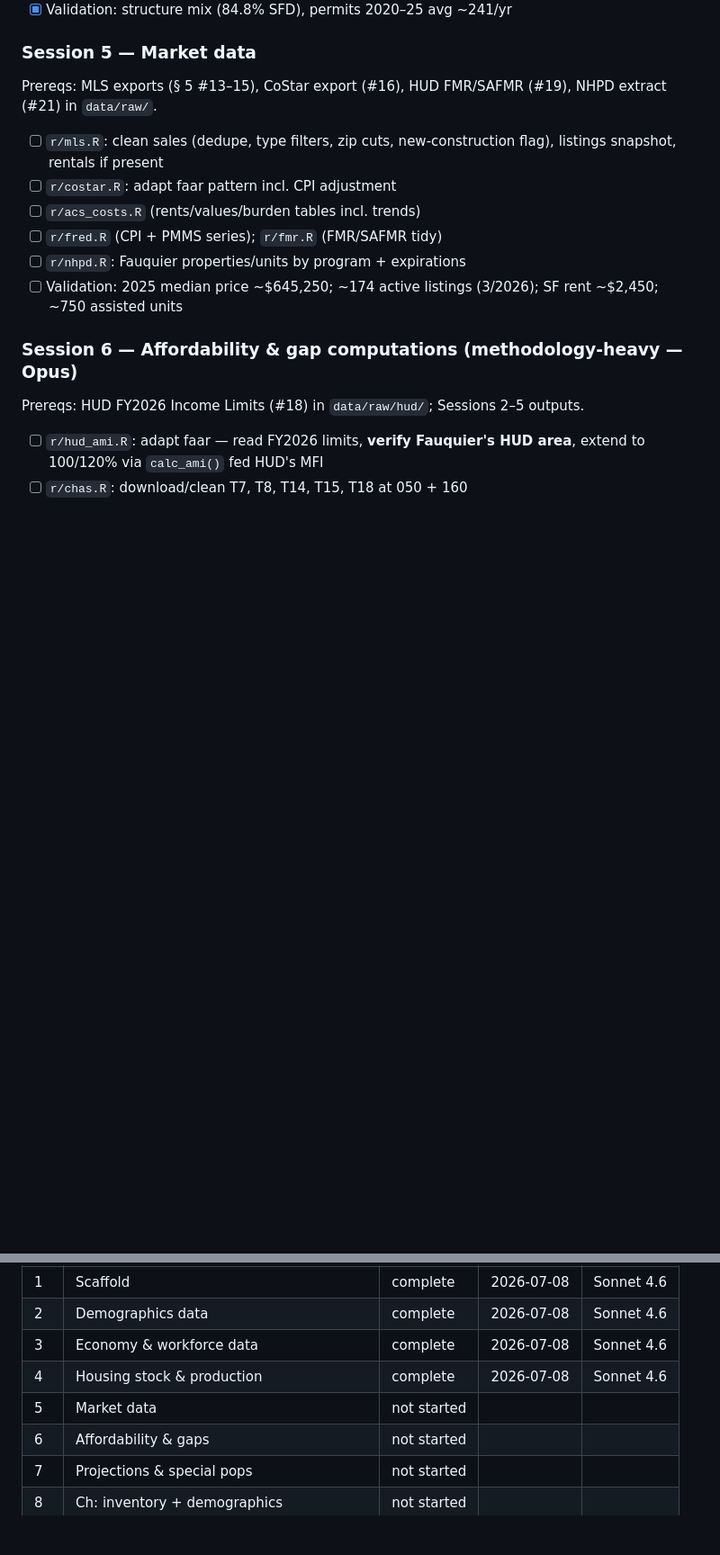
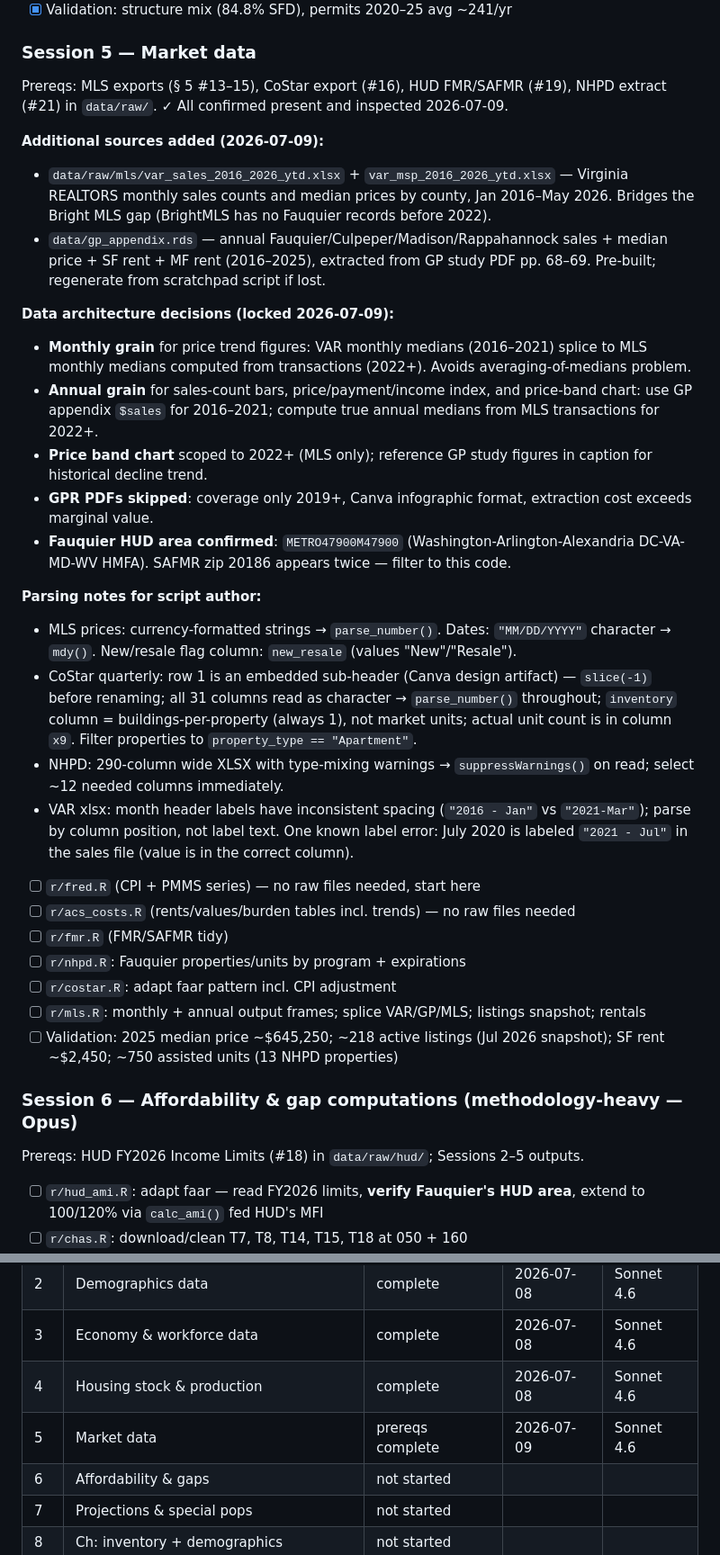
Before and after one commit to hdadvisors/fhfh, a Markdown page: PLAN.md, 2 parts joined by grey strips. Shown at 90% size. Rendered like a GitHub page; blank space fills up the shorter version.

Commit message:
Session 5 prereqs: data inspection, VAR bridge, GP appendix
All Session 5 raw files confirmed and inspected. Patched the
pre-2022 MLS gap with Virginia REALTORS monthly data and GP study
appendix tables (gp_appendix.rds). Locked data architecture
decisions and documented parsing gotchas in PLAN.md §9.

```diff
--- a/PLAN.md
+++ b/PLAN.md
@@ -372,13 +372,32 @@ Prereqs: comp plan PDF(s) in `background/`.
 - [x] Validation: structure mix (84.8% SFD), permits 2020–25 avg ~241/yr
 
 ### Session 5 — Market data
-Prereqs: MLS exports (§ 5 #13–15), CoStar export (#16), HUD FMR/SAFMR (#19), NHPD extract (#21) in `data/raw/`.
-- [ ] `r/mls.R`: clean sales (dedupe, type filters, zip cuts, new-construction flag), listings snapshot, rentals if present
+Prereqs: MLS exports (§ 5 #13–15), CoStar export (#16), HUD FMR/SAFMR (#19), NHPD extract (#21) in `data/raw/`. ✓ All confirmed present and inspected 2026-07-09.
+
+**Additional sources added (2026-07-09):**
+- `data/raw/mls/var_sales_2016_2026_ytd.xlsx` + `var_msp_2016_2026_ytd.xlsx` — Virginia REALTORS monthly sales counts and median prices by county, Jan 2016–May 2026. Bridges the Bright MLS gap (BrightMLS has no Fauquier records before 2022).
+- `data/gp_appendix.rds` — annual Fauquier/Culpeper/Madison/Rappahannock sales + median price + SF rent + MF rent (2016–2025), extracted from GP study PDF pp. 68–69. Pre-built; regenerate from scratchpad script if lost.
+
+**Data architecture decisions (locked 2026-07-09):**
+- **Monthly grain** for price trend figures: VAR monthly medians (2016–2021) splice to MLS monthly medians computed from transactions (2022+). Avoids averaging-of-medians problem.
+- **Annual grain** for sales-count bars, price/payment/income index, and price-band chart: use GP appendix `$sales` for 2016–2021; compute true annual medians from MLS transactions for 2022+.
+- **Price band chart** scoped to 2022+ (MLS only); reference GP study figures in caption for historical decline trend.
+- **GPR PDFs skipped**: coverage only 2019+, Canva infographic format, extraction cost exceeds marginal value.
+- **Fauquier HUD area confirmed**: `METRO47900M47900` (Washington-Arlington-Alexandria DC-VA-MD-WV HMFA). SAFMR zip 20186 appears twice — filter to this code.
+
+**Parsing notes for script author:**
+- MLS prices: currency-formatted strings → `parse_number()`. Dates: `"MM/DD/YYYY"` character → `mdy()`. New/resale flag column: `new_resale` (values "New"/"Resale").
+- CoStar quarterly: row 1 is an embedded sub-header (Canva design artifact) — `slice(-1)` before renaming; all 31 columns read as character → `parse_number()` throughout; `inventory` column = buildings-per-property (always 1), not market units; actual unit count is in column `x9`. Filter properties to `property_type == "Apartment"`.
+- NHPD: 290-column wide XLSX with type-mixing warnings → `suppressWarnings()` on read; select ~12 needed columns immediately.
+- VAR xlsx: month header labels have inconsistent spacing (`"2016 - Jan"` vs `"2021-Mar"`); parse by column position, not label text. One known label error: July 2020 is labeled `"2021 - Jul"` in the sales file (value is in the correct column).
+
+- [ ] `r/fred.R` (CPI + PMMS series) — no raw files needed, start here
+- [ ] `r/acs_costs.R` (rents/values/burden tables incl. trends) — no raw files needed
+- [ ] `r/fmr.R` (FMR/SAFMR tidy)
+- [ ] `r/nhpd.R`: Fauquier properties/units by program + expirations
 - [ ] `r/costar.R`: adapt faar pattern incl. CPI adjustment
-- [ ] `r/acs_costs.R` (rents/values/burden tables incl. trends)
-- [ ] `r/fred.R` (CPI + PMMS series); `r/fmr.R` (FMR/SAFMR tidy)
-- [ ] `r/nhpd.R`: Fauquier properties/units by program + expirations
-- [ ] Validation: 2025 median price ~$645,250; ~174 active listings (3/2026); SF rent ~$2,450; ~750 assisted units
+- [ ] `r/mls.R`: monthly + annual output frames; splice VAR/GP/MLS; listings snapshot; rentals
+- [ ] Validation: 2025 median price ~$645,250; ~218 active listings (Jul 2026 snapshot); SF rent ~$2,450; ~750 assisted units (13 NHPD properties)
 
 ### Session 6 — Affordability & gap computations (methodology-heavy — Opus)
 Prereqs: HUD FY2026 Income Limits (#18) in `data/raw/hud/`; Sessions 2–5 outputs.
@@ -442,7 +461,7 @@ Rule of thumb: if it isn't needed to render a § 7 figure or satisfy a § 6 vali
 | 2 | Demographics data | complete | 2026-07-08 | Sonnet 4.6 |
 | 3 | Economy & workforce data | complete | 2026-07-08 | Sonnet 4.6 |
 | 4 | Housing stock & production | complete | 2026-07-08 | Sonnet 4.6 |
-| 5 | Market data | not started | | |
+| 5 | Market data | prereqs complete | 2026-07-09 | Sonnet 4.6 |
 | 6 | Affordability & gaps | not started | | |
 | 7 | Projections & special pops | not started | | |
 | 8 | Ch: inventory + demographics | not started | | |
```
Also changed, not shown: other parts of PLAN.md (+1 -0 lines).
